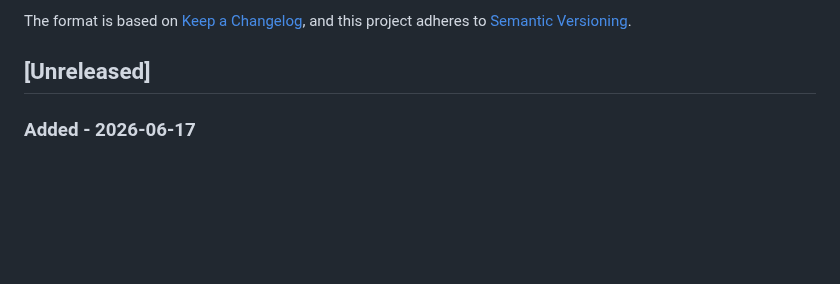
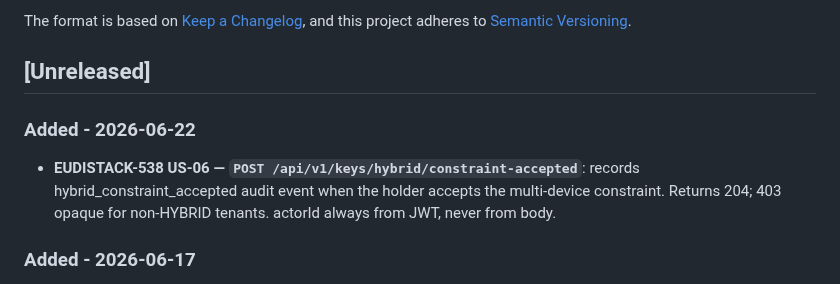
Before and after one commit to in2workspace/eudistack-core-wallet-ebw, a Markdown page: CHANGELOG.md, the part around the change. Rendered like a GitHub page; blank space fills up the shorter version.

Commit message:
version: update changelog

```diff
--- a/CHANGELOG.md
+++ b/CHANGELOG.md
@@ -6,6 +6,10 @@ The format is based on [Keep a Changelog](https://keepachangelog.com/en/1.0.0/),
 and this project adheres to [Semantic Versioning](https://semver.org/spec/v2.0.0.html).
 
 ## [Unreleased]
+
+### Added - 2026-06-22
+
+- **EUDISTACK-538 US-06 — `POST /api/v1/keys/hybrid/constraint-accepted`**: records hybrid_constraint_accepted audit event when the holder accepts the multi-device constraint. Returns 204; 403 opaque for non-HYBRID tenants. actorId always from JWT, never from body.
 
 ### Added - 2026-06-17
 
```
